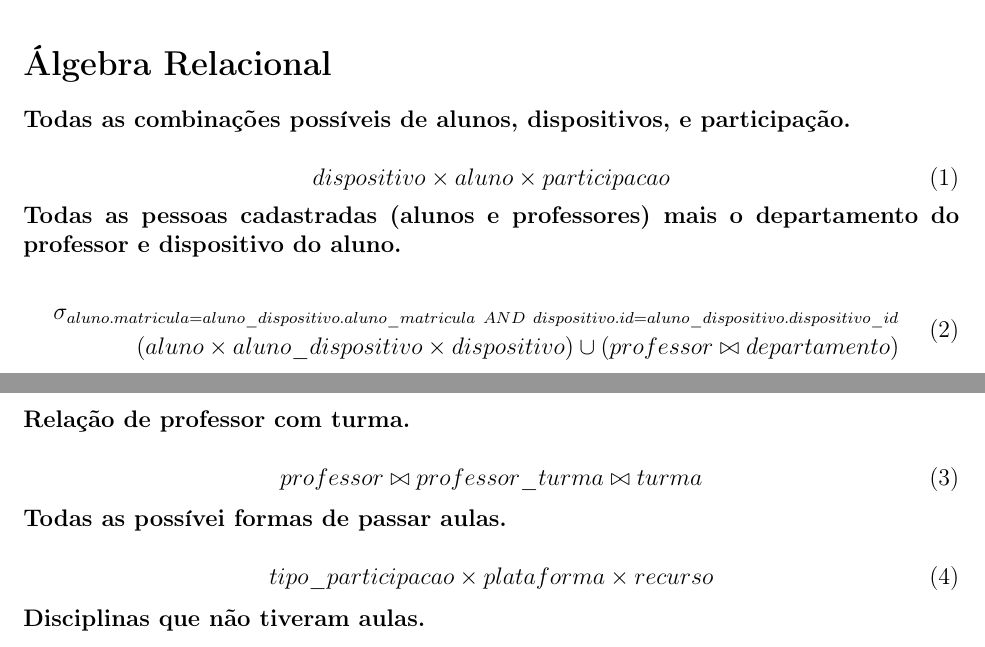
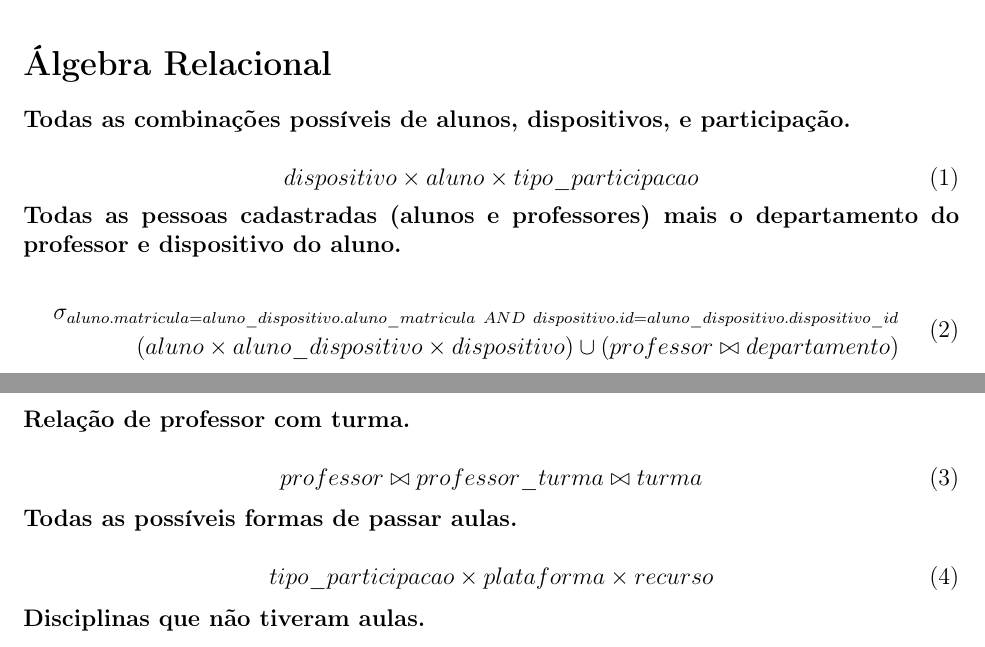
Before and after one commit to Pedenite/Projeto-BD-UnB, a LaTeX document (documentacao/documento.tex): two parts of pages 3 and 4 of 6, joined at a grey line, cut so that both start at the same text. Compiled offline with pdfLaTeX.

Commit message:
Correçoes ortograficas

```diff
--- a/documentacao/documento.tex
+++ b/documentacao/documento.tex
@@ -101,7 +101,7 @@ Abaixo podemos ver o MR do projeto, onde foram especificados detalhes mais inter
 \textbf{Todas as combinações possíveis de alunos, dispositivos, e participação.}
 
 \begin{equation}
-    dispositivo \times aluno \times participacao
+    dispositivo \times aluno \times tipo\_participacao
 \end{equation}
 
 \noindent \textbf{Todas as pessoas cadastradas (alunos e professores) mais o departamento do professor e dispositivo do aluno.}
@@ -119,7 +119,7 @@ Abaixo podemos ver o MR do projeto, onde foram especificados detalhes mais inter
     professor \bowtie professor\_turma \bowtie turma
 \end{equation}
 
-\noindent \textbf{Todas as possívei formas de passar aulas.}
+\noindent \textbf{Todas as possíveis formas de passar aulas.}
 
 \begin{equation}
     tipo\_participacao \times plataforma \times recurso
```
Also changed, not shown: documentacao/documento.pdf.
